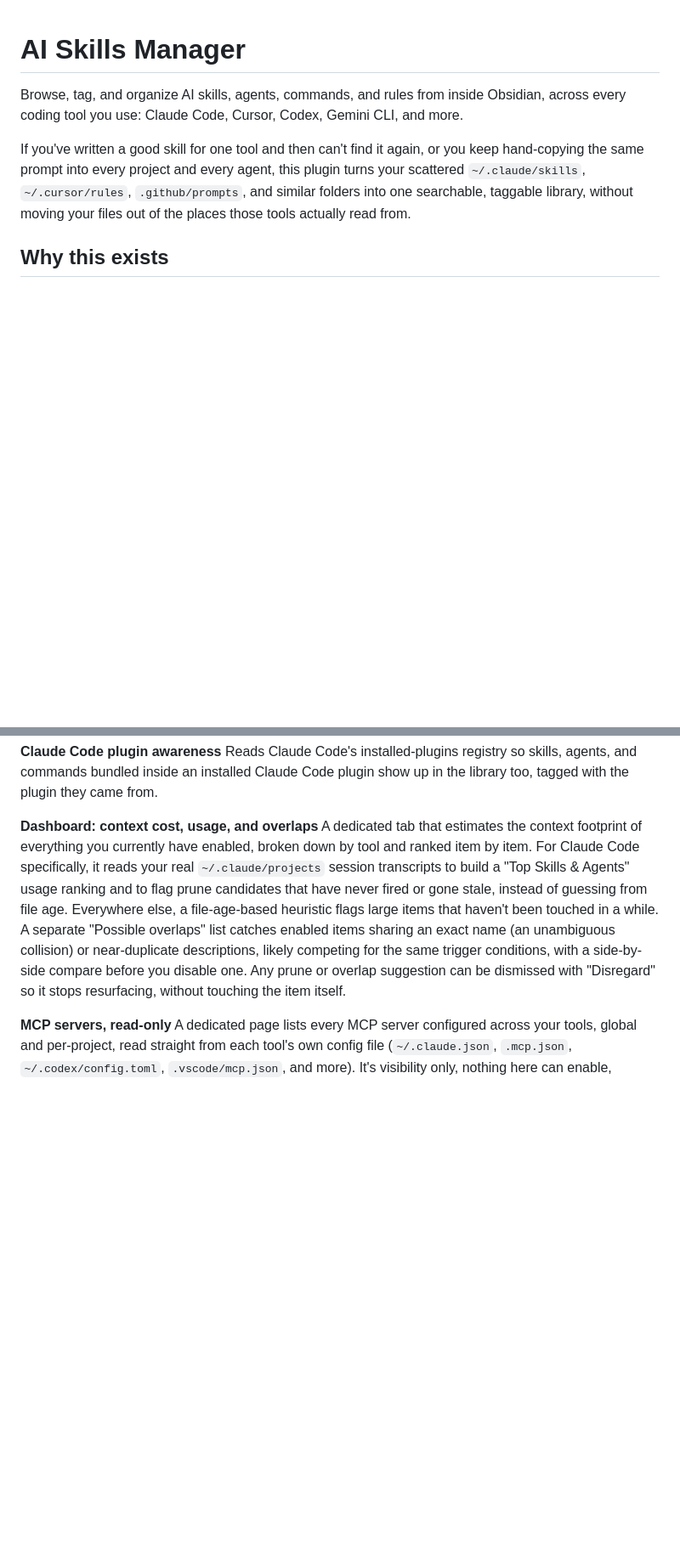
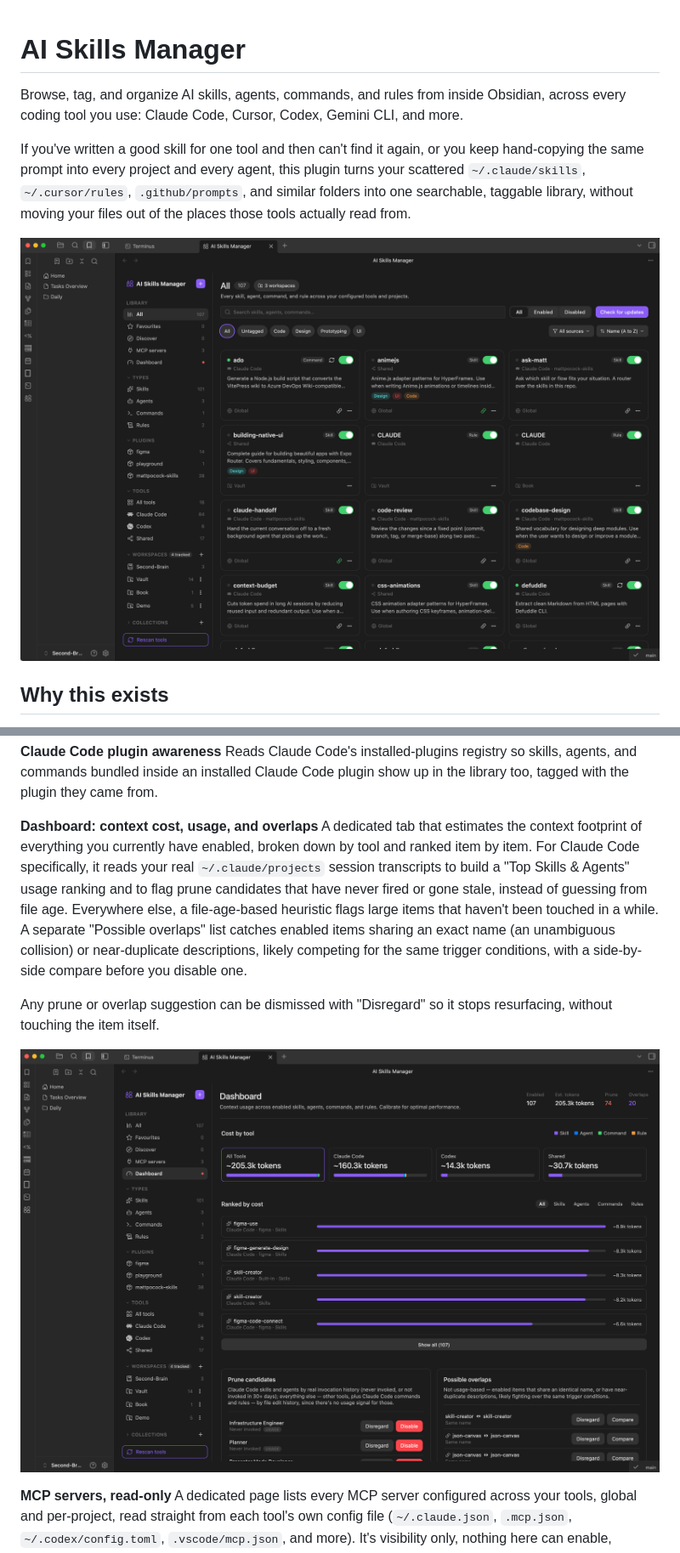
Before and after one commit to NoteNerdOfficial/ai-skills-manager, a Markdown page: README.md, 2 parts joined by grey strips. Shown at 85% size. Drawn GitHub-style; pictures changed too: images/dashboard.png (added), images/library.png (added); blank space fills up the shorter version.

Commit message:
Refine Dashboard guidance and plugin management

```diff
--- a/README.md
+++ b/README.md
@@ -3,6 +3,8 @@
 Browse, tag, and organize AI skills, agents, commands, and rules from inside Obsidian, across every coding tool you use: Claude Code, Cursor, Codex, Gemini CLI, and more.
 
 If you've written a good skill for one tool and then can't find it again, or you keep hand-copying the same prompt into every project and every agent, this plugin turns your scattered `~/.claude/skills`, `~/.cursor/rules`, `.github/prompts`, and similar folders into one searchable, taggable library, without moving your files out of the places those tools actually read from.
+
+![Library view listing skills, agents, commands, and rules across tools](images/library.png)
 
 ## Why this exists
 
@@ -40,7 +48,11 @@ For anything installed through the plugin, "Check for updates" fetches the sourc
 Reads Claude Code's installed-plugins registry so skills, agents, and commands bundled inside an installed Claude Code plugin show up in the library too, tagged with the plugin they came from.
 
 **Dashboard: context cost, usage, and overlaps**
-A dedicated tab that estimates the context footprint of everything you currently have enabled, broken down by tool and ranked item by item. For Claude Code specifically, it reads your real `~/.claude/projects` session transcripts to build a "Top Skills & Agents" usage ranking and to flag prune candidates that have never fired or gone stale, instead of guessing from file age. Everywhere else, a file-age-based heuristic flags large items that haven't been touched in a while. A separate "Possible overlaps" list catches enabled items sharing an exact name (an unambiguous collision) or near-duplicate descriptions, likely competing for the same trigger conditions, with a side-by-side compare before you disable one. Any prune or overlap suggestion can be dismissed with "Disregard" so it stops resurfacing, without touching the item itself.
+A dedicated tab that estimates the context footprint of everything you currently have enabled, broken down by tool and ranked item by item. For Claude Code specifically, it reads your real `~/.claude/projects` session transcripts to build a "Top Skills & Agents" usage ranking and to flag prune candidates that have never fired or gone stale, instead of guessing from file age. Everywhere else, a file-age-based heuristic flags large items that haven't been touched in a while. A separate "Possible overlaps" list catches enabled items sharing an exact name (an unambiguous collision) or near-duplicate descriptions, likely competing for the same trigger conditions, with a side-by-side compare before you disable one.
+
+Any prune or overlap suggestion can be dismissed with "Disregard" so it stops resurfacing, without touching the item itself.
+
+![Dashboard tab showing cost by tool, ranked items, prune candidates, and possible overlaps](images/dashboard.png)
 
 **MCP servers, read-only**
 A dedicated page lists every MCP server configured across your tools, global and per-project, read straight from each tool's own config file (`~/.claude.json`, `.mcp.json`, `~/.codex/config.toml`, `.vscode/mcp.json`, and more). It's visibility only, nothing here can enable, disable, or edit a server, but you can jump straight to its config file to do that by hand.
```
Also changed, not shown: other parts of README.md (+6 -0 lines), images/discover.png (added), 12 other files.
